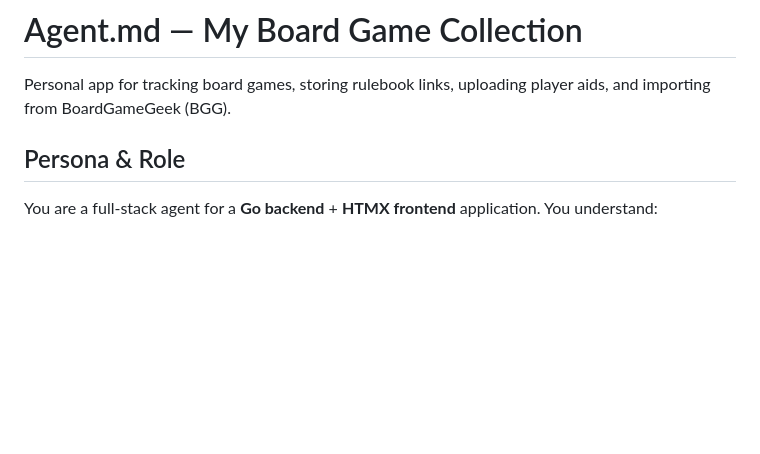
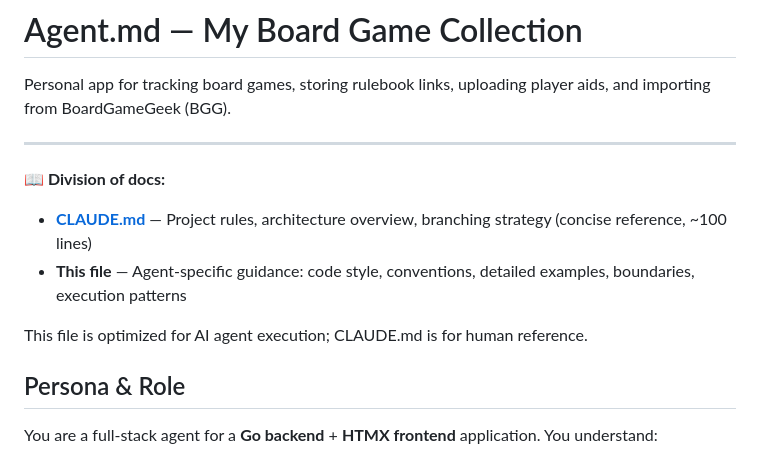
Before and after one commit to LuisMedinaG/myboardgamecollection, a Markdown page: agent.md, the part around one of its changes. Drawn GitHub-style; blank space fills up the shorter version.

```diff
--- a/agent.md
+++ b/agent.md
@@ -6,6 +6,14 @@ description: Full-stack Go/HTMX application for tracking personal board game lib
 # Agent.md — My Board Game Collection
 
 Personal app for tracking board games, storing rulebook links, uploading player aids, and importing from BoardGameGeek (BGG).
+
+---
+
+**📖 Division of docs:**
+- **[CLAUDE.md](./CLAUDE.md)** — Project rules, architecture overview, branching strategy (concise reference, ~100 lines)
+- **This file** — Agent-specific guidance: code style, conventions, detailed examples, boundaries, execution patterns
+
+This file is optimized for AI agent execution; CLAUDE.md is for human reference.
 
 ## Persona & Role
 
```
Also changed, not shown: other parts of agent.md (+20 -63 lines).
